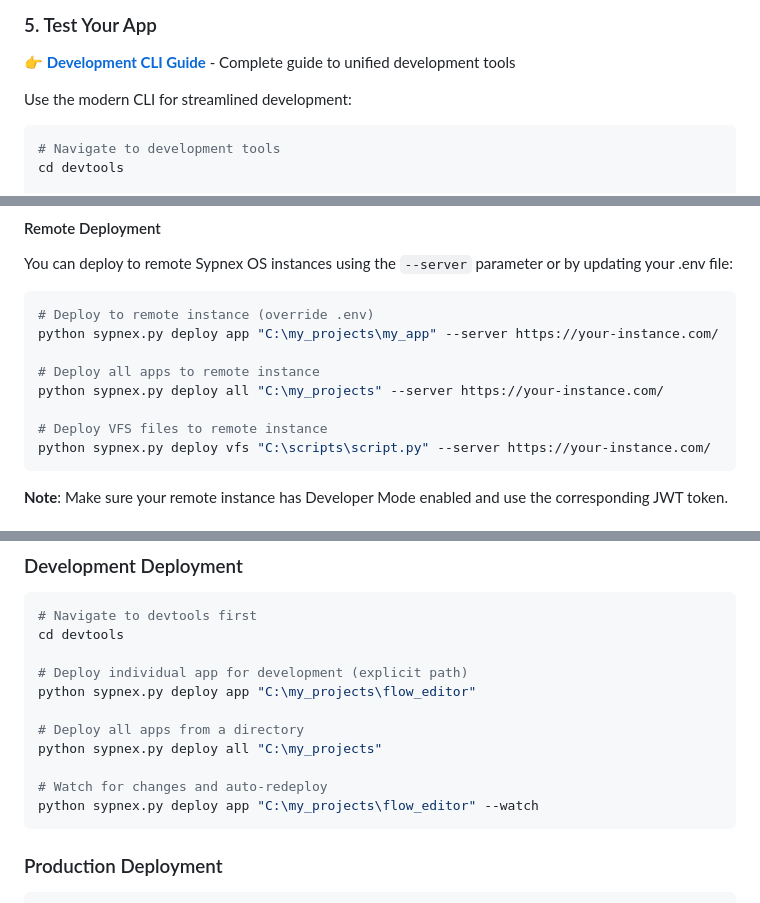
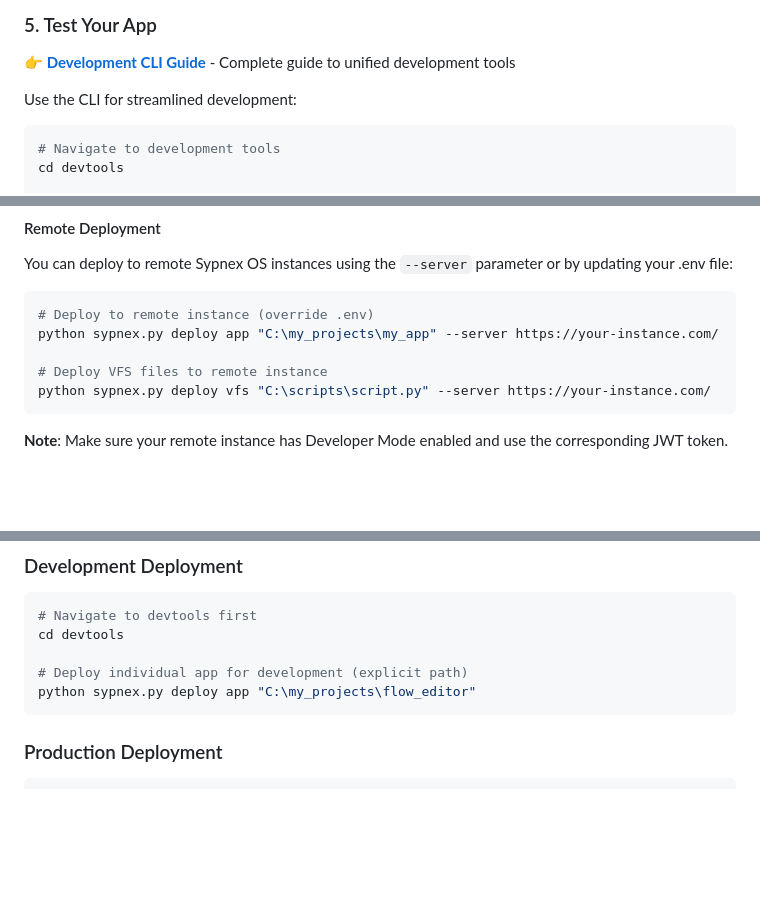
Before and after one commit to Sypnex-LLC/sypnex-os-apps, a Markdown page: USER_APP_DEVELOPMENT_GUIDE.md, 3 parts joined by grey strips. Rendered like a GitHub page; blank space fills up the shorter version.

````diff
--- a/USER_APP_DEVELOPMENT_GUIDE.md
+++ b/USER_APP_DEVELOPMENT_GUIDE.md
@@ -81,7 +81,7 @@ console.log('My App script loaded');
 
 **👉 [Development CLI Guide](devtools/README.md)** - Complete guide to unified development tools
 
-Use the modern CLI for streamlined development:
+Use the CLI for streamlined development:
 
 ```bash
 # Navigate to development tools
@@ -684,9 +644,6 @@ You can deploy to remote Sypnex OS instances using the `--server` parameter or b
 # Deploy to remote instance (override .env)
 python sypnex.py deploy app "C:\my_projects\my_app" --server https://your-instance.com/
 
-# Deploy all apps to remote instance
-python sypnex.py deploy all "C:\my_projects" --server https://your-instance.com/
-
 # Deploy VFS files to remote instance
 python sypnex.py deploy vfs "C:\scripts\script.py" --server https://your-instance.com/
 ```
@@ -735,12 +689,6 @@ cd devtools
 
 # Deploy individual app for development (explicit path)
 python sypnex.py deploy app "C:\my_projects\flow_editor"
-
-# Deploy all apps from a directory
-python sypnex.py deploy all "C:\my_projects"
-
-# Watch for changes and auto-redeploy
-python sypnex.py deploy app "C:\my_projects\flow_editor" --watch
 ```
 
 ### Production Deployment
````
Also changed, not shown: other parts of USER_APP_DEVELOPMENT_GUIDE.md (+7 -50 lines).
